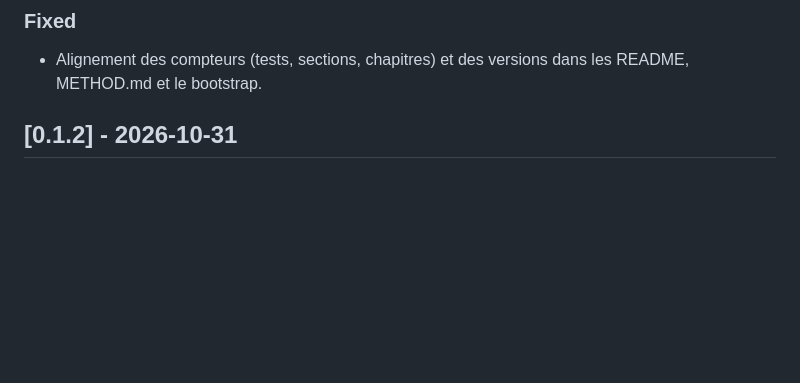
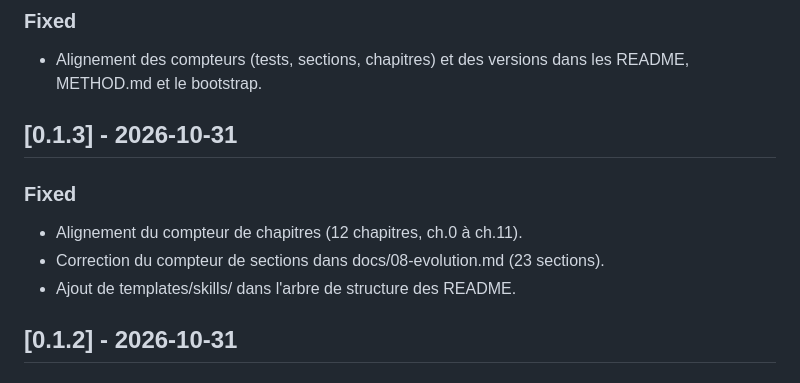
Before and after one commit to sieni7/akoris-method, a Markdown page: CHANGELOG.md, the part around the change. GitHub-like rendering; blank space fills up the shorter version.

Commit message:
docs: bump version to v0.1.3 and update changelog
Refs: Audit Grok
Agent: builder

Signed-off-by: Oulai Sieni Tarek <sieni7@gmail.com>

```diff
--- a/CHANGELOG.md
+++ b/CHANGELOG.md
@@ -13,6 +13,13 @@ versionnage [SemVer](https://semver.org/lang/fr/).
 
 ### Fixed
 - Alignement des compteurs (tests, sections, chapitres) et des versions dans les README, METHOD.md et le bootstrap.
+
+## [0.1.3] - 2026-10-31
+
+### Fixed
+- Alignement du compteur de chapitres (12 chapitres, ch.0 à ch.11).
+- Correction du compteur de sections dans docs/08-evolution.md (23 sections).
+- Ajout de templates/skills/ dans l'arbre de structure des README.
 
 ## [0.1.2] - 2026-10-31
 
```
Also changed, not shown: README.en.md (+1 -1 lines), README.md (+1 -1 lines).
